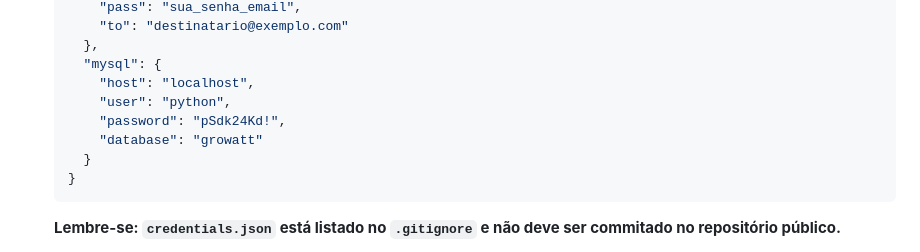
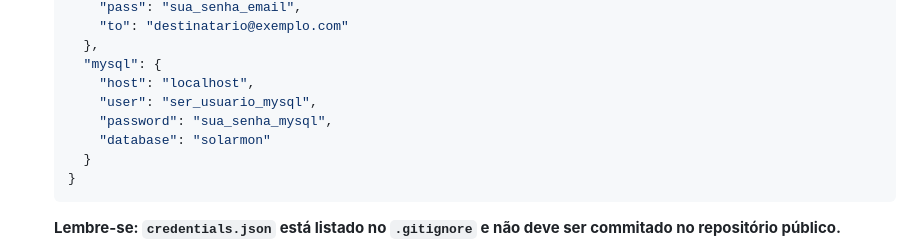
Before and after one commit to dlalaina/solarmon, a Markdown page: README.md, the part around the change. Drawn GitHub-style.

````diff
--- a/README.md
+++ b/README.md
@@ -124,9 +124,9 @@ Para configurar e rodar o SolarMon em seu ambiente local:
       },
       "mysql": {
         "host": "localhost",
-        "user": "python",
-        "password": "pSdk24Kd!",
-        "database": "growatt"
+        "user": "ser_usuario_mysql",
+        "password": "sua_senha_mysql",
+        "database": "solarmon"
       }
     }
     ```
````
